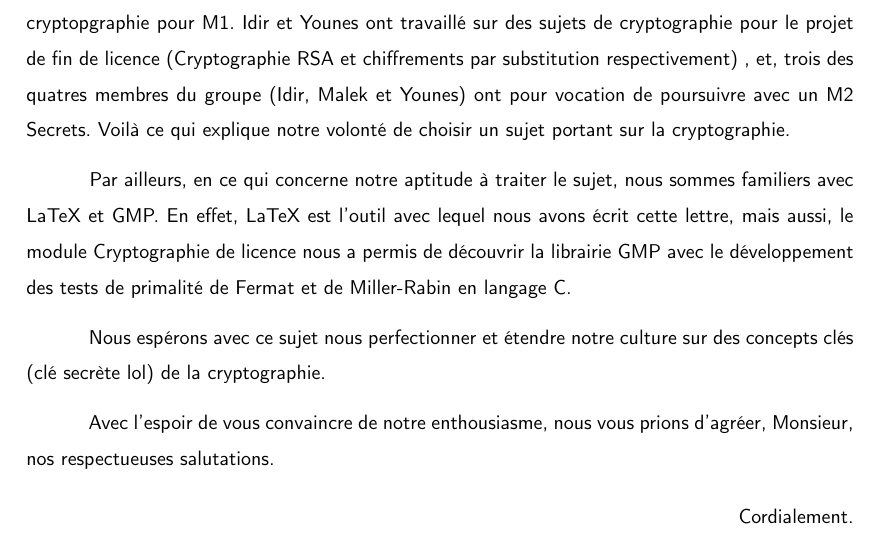
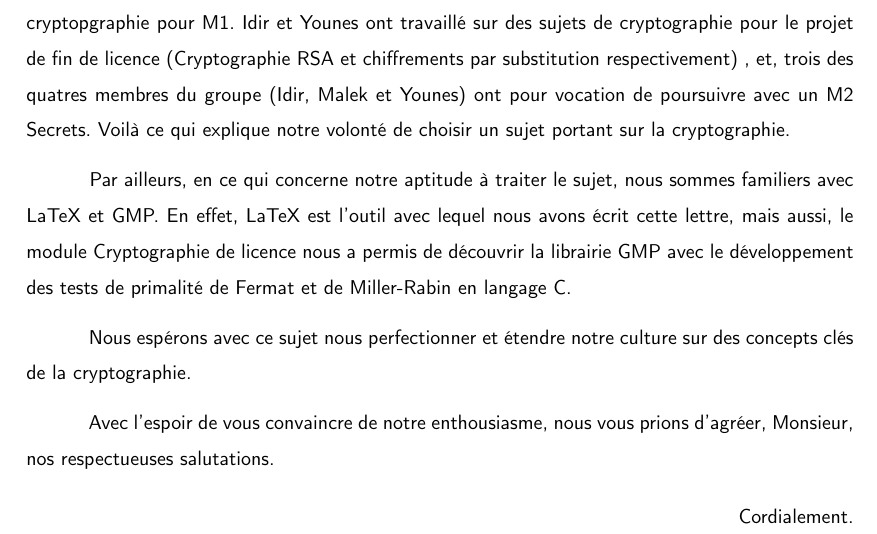
Before and after one commit to Mzem/TER, a LaTeX letter (MotivationTER.tex): part of the page, cut so that both start at the same text. Compiled offline with pdfLaTeX.

Commit message:
maj blague

```diff
--- a/MotivationTER.tex
+++ b/MotivationTER.tex
@@ -36,7 +36,7 @@
 
 	\hspace{1cm} Par ailleurs, en ce qui concerne notre aptitude à traiter le sujet, nous sommes familiers avec LaTeX et GMP. En effet, LaTeX est l'outil avec lequel nous avons écrit cette lettre, mais aussi, le module Cryptographie de licence nous a permis de découvrir la librairie GMP avec le développement des tests de primalité de Fermat et de Miller-Rabin en langage C.
 
-	\hspace{1cm} Nous espérons avec ce sujet nous perfectionner et étendre notre culture sur des concepts clés (clé secrète lol) de la cryptographie.
+	\hspace{1cm} Nous espérons avec ce sujet nous perfectionner et étendre notre culture sur des concepts clés de la cryptographie.
 
 	\hspace{1cm} Avec l’espoir de vous convaincre de notre enthousiasme, nous vous prions d’agréer, Monsieur, nos respectueuses salutations.
 
```
Also changed, not shown: MotivationTER.pdf.
